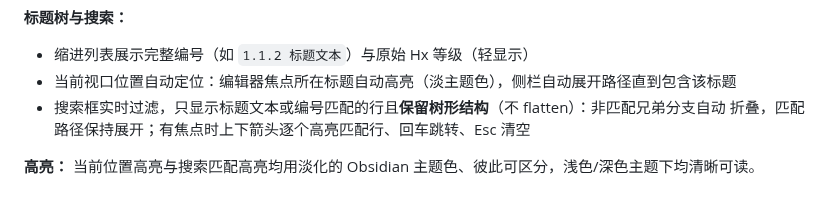
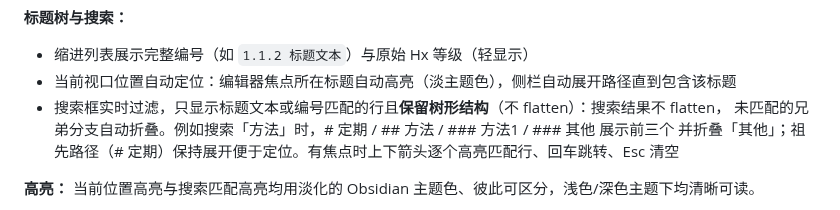
Before and after one commit to AArlert/obsidian-auto-headings, a Markdown page: doc/spec.md, the part around the change. Drawn GitHub-style.

Commit message:
docs: 澄清 M8a 搜索过滤中「树形结构保留」说明，加具体例子
补充「搜索『方法』时…展示前三个并折叠『其他』」示例，明确非匹配兄弟
分支自动折叠、祖先路径保持展开的行为，便于规格理解与实现参考。

Co-Authored-By: Claude Haiku 4.5 <noreply@anthropic.com>
Claude-Session: https://claude.ai/code/session_01VtzukuJ6CMkL4dpqEZrQvy

```diff
--- a/doc/spec.md
+++ b/doc/spec.md
@@ -924,8 +924,9 @@ Editor onChange 事件触发
 **标题树与搜索：**
 - 缩进列表展示完整编号（如 `1.1.2 标题文本`）与原始 Hx 等级（轻显示）
 - 当前视口位置自动定位：编辑器焦点所在标题自动高亮（淡主题色），侧栏自动展开路径直到包含该标题
-- 搜索框实时过滤，只显示标题文本或编号匹配的行且**保留树形结构**（不 flatten）：非匹配兄弟分支自动
-  折叠，匹配路径保持展开；有焦点时上下箭头逐个高亮匹配行、回车跳转、Esc 清空
+- 搜索框实时过滤，只显示标题文本或编号匹配的行且**保留树形结构**（不 flatten）：搜索结果不 flatten，
+  未匹配的兄弟分支自动折叠。例如搜索「方法」时，# 定期 / ## 方法 / ### 方法1 / ### 其他 展示前三个
+  并折叠「其他」；祖先路径（# 定期）保持展开便于定位。有焦点时上下箭头逐个高亮匹配行、回车跳转、Esc 清空
 
 **高亮：** 当前位置高亮与搜索匹配高亮均用淡化的 Obsidian 主题色、彼此可区分，浅色/深色主题下均清晰可读。
 
```
